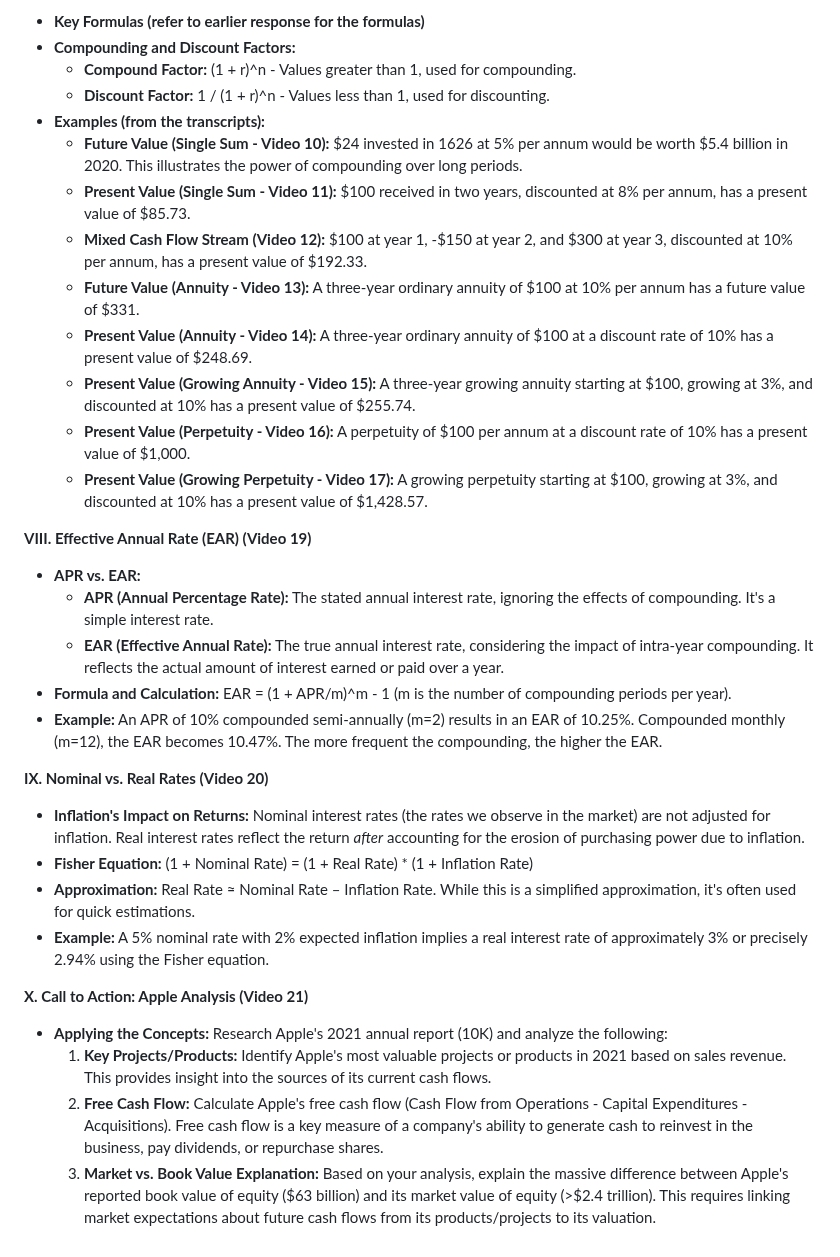
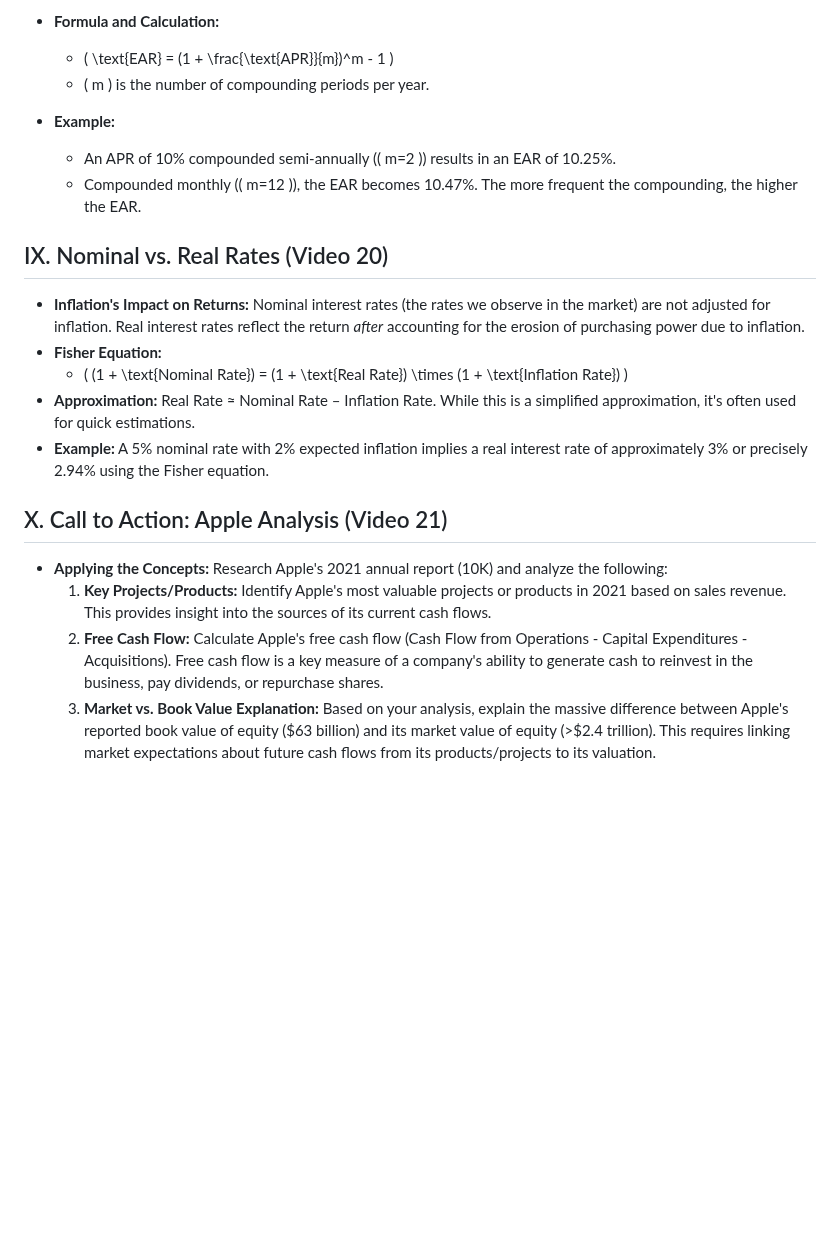
Before and after one commit to hariprasad-t/mangerial-economics, a Markdown page: intro.md, the part around one of its changes. Rendered like a GitHub page; blank space fills up the shorter version.

```diff
--- a/intro.md
+++ b/intro.md
@@ -87,39 +104,22 @@ title: "Managerial Finance Notes - Introduction to Finance"
 
-* **Key Formulas (refer to earlier response for the formulas)**
-* **Compounding and Discount Factors:**
-    * **Compound Factor:** (1 + r)^n -  Values greater than 1, used for compounding.
-    * **Discount Factor:** 1 / (1 + r)^n - Values less than 1, used for discounting.
-* **Examples (from the transcripts):**
-    * **Future Value (Single Sum - Video 10):** $24 invested in 1626 at 5% per annum would be worth $5.4 billion in 2020. This illustrates the power of compounding over long periods.
-    * **Present Value (Single Sum - Video 11):**  $100 received in two years, discounted at 8% per annum, has a present value of $85.73.
-    * **Mixed Cash Flow Stream (Video 12):**  $100 at year 1, -$150 at year 2, and $300 at year 3, discounted at 10% per annum, has a present value of $192.33.
-    * **Future Value (Annuity - Video 13):** A three-year ordinary annuity of $100 at 10% per annum has a future value of $331.
-    * **Present Value (Annuity - Video 14):** A three-year ordinary annuity of $100 at a discount rate of 10% has a present value of $248.69.
-    * **Present Value (Growing Annuity - Video 15):** A three-year growing annuity starting at $100, growing at 3%, and discounted at 10% has a present value of $255.74.
-    * **Present Value (Perpetuity - Video 16):** A perpetuity of $100 per annum at a discount rate of 10% has a present value of $1,000.
-    * **Present Value (Growing Perpetuity - Video 17):** A growing perpetuity starting at $100, growing at 3%, and discounted at 10% has a present value of $1,428.57.
+- **Formula and Calculation:**
+  - \( \text{EAR} = (1 + \frac{\text{APR}}{m})^m - 1 \)
+  - \( m \) is the number of compounding periods per year.
+- **Example:**
+  - An APR of 10% compounded semi-annually (\( m=2 \)) results in an EAR of 10.25%.
+  - Compounded monthly (\( m=12 \)), the EAR becomes 10.47%. The more frequent the compounding, the higher the EAR.
 
+## IX. Nominal vs. Real Rates (Video 20)
 
-**VIII. Effective Annual Rate (EAR) (Video 19)**
+- **Inflation's Impact on Returns:** Nominal interest rates (the rates we observe in the market) are not adjusted for inflation. Real interest rates reflect the return *after* accounting for the erosion of purchasing power due to inflation.
+- **Fisher Equation:**
+  - \( (1 + \text{Nominal Rate}) = (1 + \text{Real Rate}) \times (1 + \text{Inflation Rate}) \)
+- **Approximation:** Real Rate ≈ Nominal Rate – Inflation Rate. While this is a simplified approximation, it's often used for quick estimations.
+- **Example:** A 5% nominal rate with 2% expected inflation implies a real interest rate of approximately 3% or precisely 2.94% using the Fisher equation.
 
-* **APR vs. EAR:**
-    * **APR (Annual Percentage Rate):** The stated annual interest rate, ignoring the effects of compounding.  It's a simple interest rate.
-    * **EAR (Effective Annual Rate):**  The true annual interest rate, considering the impact of intra-year compounding.  It reflects the actual amount of interest earned or paid over a year.
-* **Formula and Calculation:** EAR = (1 + APR/m)^m - 1 (m is the number of compounding periods per year).
-* **Example:**  An APR of 10% compounded semi-annually (m=2) results in an EAR of 10.25%.  Compounded monthly (m=12), the EAR becomes 10.47%. The more frequent the compounding, the higher the EAR.
+## X. Call to Action: Apple Analysis (Video 21)
 
-
-**IX. Nominal vs. Real Rates (Video 20)**
-
-* **Inflation's Impact on Returns:**  Nominal interest rates (the rates we observe in the market) are not adjusted for inflation.  Real interest rates reflect the return *after* accounting for the erosion of purchasing power due to inflation.
-* **Fisher Equation:** (1 + Nominal Rate) = (1 + Real Rate) * (1 + Inflation Rate)
-* **Approximation:** Real Rate ≈ Nominal Rate – Inflation Rate. While this is a simplified approximation, it's often used for quick estimations.
-* **Example:** A 5% nominal rate with 2% expected inflation implies a real interest rate of approximately 3% or precisely 2.94% using the Fisher equation.
-
-
-**X. Call to Action: Apple Analysis (Video 21)**
-
-* **Applying the Concepts:** Research Apple's 2021 annual report (10K) and analyze the following:
-    1. **Key Projects/Products:** Identify Apple's most valuable projects or products in 2021 based on sales revenue. This provides insight into the sources of its current cash flows.
-    2. **Free Cash Flow:** Calculate Apple's free cash flow (Cash Flow from Operations - Capital Expenditures - Acquisitions). Free cash flow is a key measure of a company's ability to generate cash to reinvest in the business, pay dividends, or repurchase shares.
-    3. **Market vs. Book Value Explanation:**  Based on your analysis, explain the massive difference between Apple's reported book value of equity ($63 billion) and its market value of equity (>$2.4 trillion). This requires linking market expectations about future cash flows from its products/projects to its valuation.
+- **Applying the Concepts:** Research Apple's 2021 annual report (10K) and analyze the following:
+  1. **Key Projects/Products:** Identify Apple's most valuable projects or products in 2021 based on sales revenue. This provides insight into the sources of its current cash flows.
+  2. **Free Cash Flow:** Calculate Apple's free cash flow (Cash Flow from Operations - Capital Expenditures - Acquisitions). Free cash flow is a key measure of a company's ability to generate cash to reinvest in the business, pay dividends, or repurchase shares.
+  3. **Market vs. Book Value Explanation:** Based on your analysis, explain the massive difference between Apple's reported book value of equity ($63 billion) and its market value of equity (>$2.4 trillion). This requires linking market expectations about future cash flows from its products/projects to its valuation.
```
Also changed, not shown: other parts of intro.md (+82 -65 lines).
